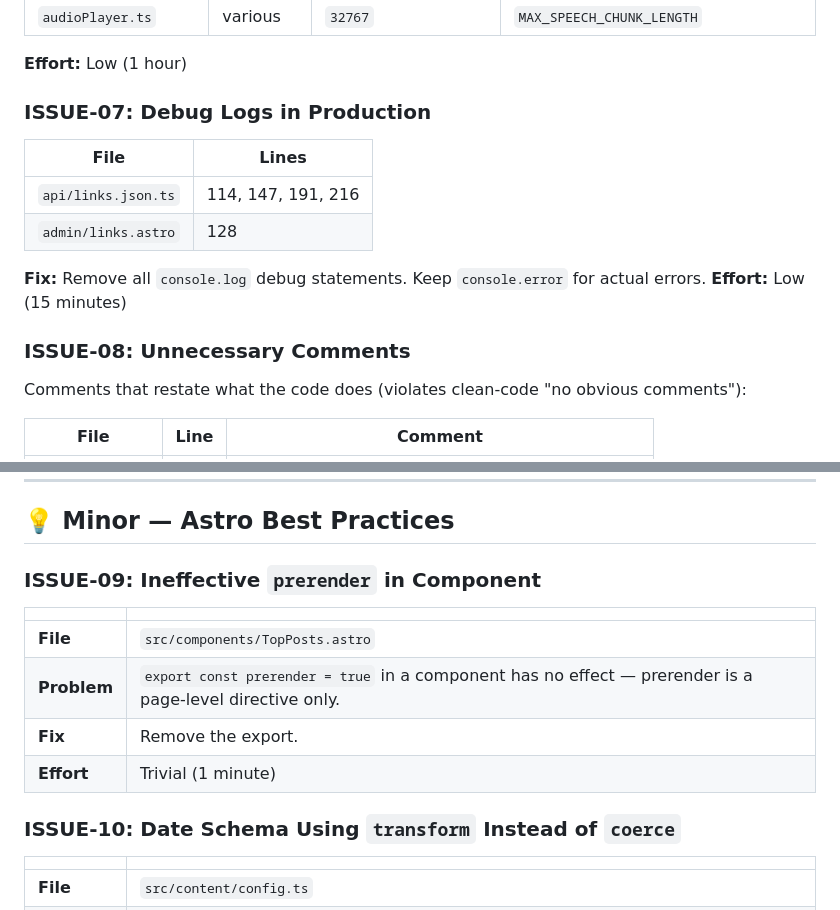
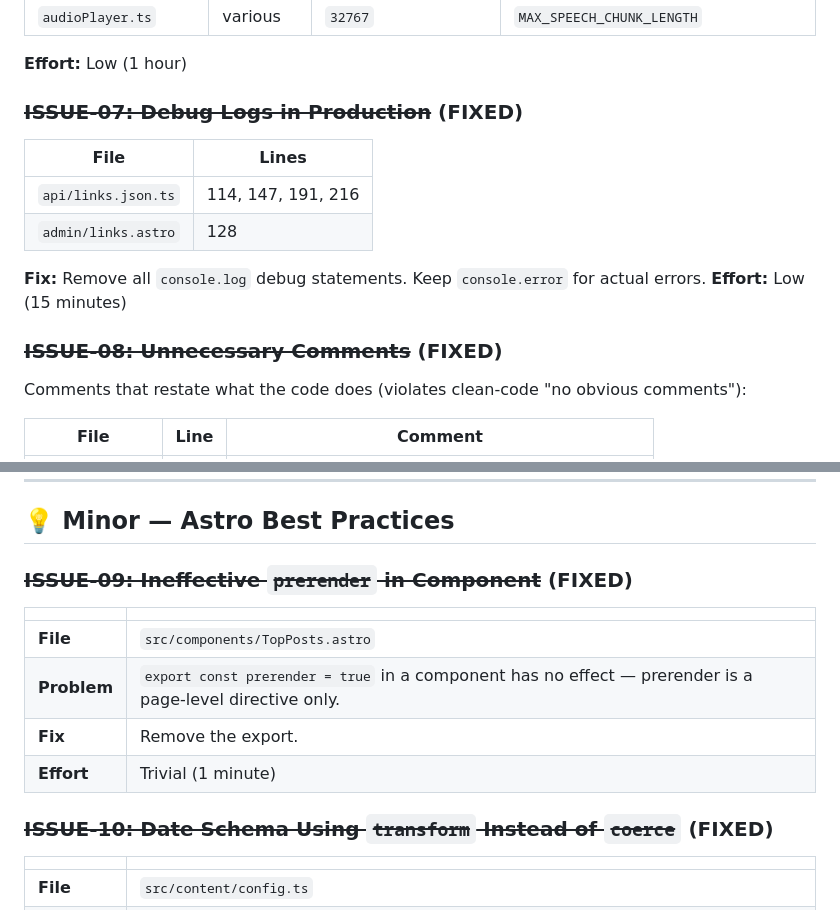
Before and after one commit to nicolas-deyros/astro-portfolio-v2, a Markdown page: docs/ISSUES.md, 2 parts joined by grey strips. Drawn GitHub-style.

Commit message:
docs: update issues seven to ten marked as fixed

```diff
--- a/docs/ISSUES.md
+++ b/docs/ISSUES.md
@@ -76,7 +76,7 @@
 
 **Effort:** Low (1 hour)
 
-### ISSUE-07: Debug Logs in Production
+### ~~ISSUE-07: Debug Logs in Production~~ (FIXED)
 
 | File                | Lines              |
 | ------------------- | ------------------ |
@@ -86,7 +86,7 @@
 **Fix:** Remove all `console.log` debug statements. Keep `console.error` for actual errors.
 **Effort:** Low (15 minutes)
 
-### ISSUE-08: Unnecessary Comments
+### ~~ISSUE-08: Unnecessary Comments~~ (FIXED)
 
 Comments that restate what the code does (violates clean-code "no obvious comments"):
 
@@ -105,7 +105,7 @@ Comments that restate what the code does (violates clean-code "no obvious commen
 
 ## 💡 Minor — Astro Best Practices
 
-### ISSUE-09: Ineffective `prerender` in Component
+### ~~ISSUE-09: Ineffective `prerender` in Component~~ (FIXED)
 
 |             |                                                                                                          |
 | ----------- | -------------------------------------------------------------------------------------------------------- |
@@ -114,7 +114,7 @@ Comments that restate what the code does (violates clean-code "no obvious commen
 | **Fix**     | Remove the export.                                                                                       |
 | **Effort**  | Trivial (1 minute)                                                                                       |
 
-### ISSUE-10: Date Schema Using `transform` Instead of `coerce`
+### ~~ISSUE-10: Date Schema Using `transform` Instead of `coerce`~~ (FIXED)
 
 |             |                                                                                                                                                          |
 | ----------- | -------------------------------------------------------------------------------------------------------------------------------------------------------- |
```
Also changed, not shown: other parts of docs/ISSUES.md (+1 -1 lines).
